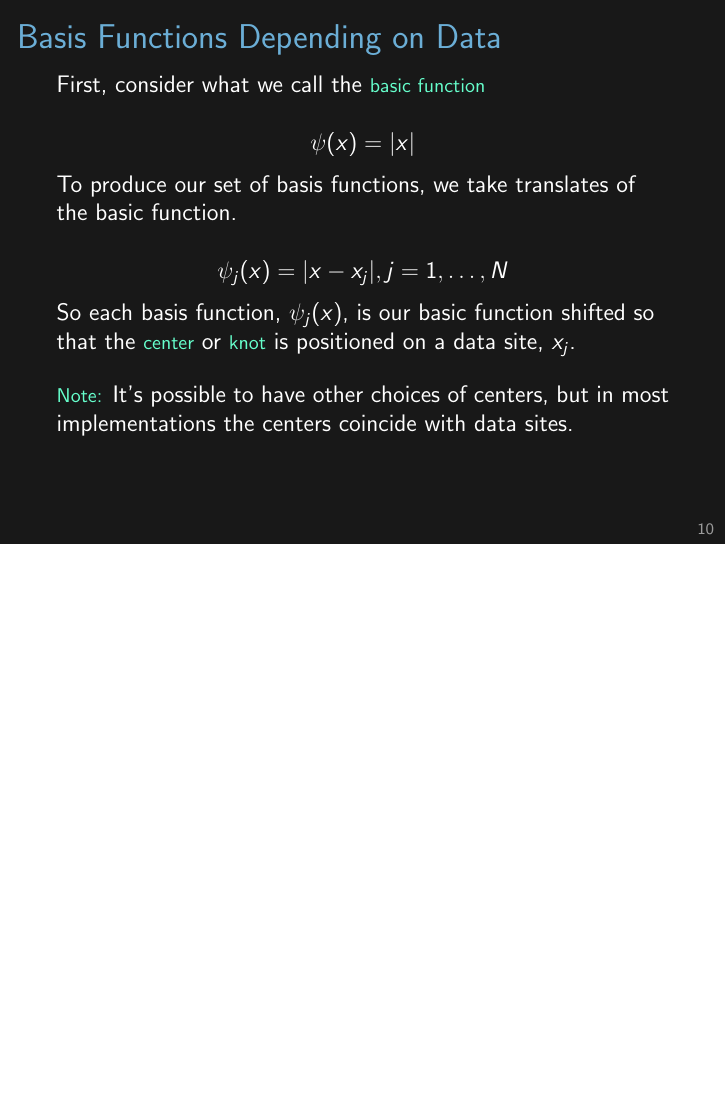
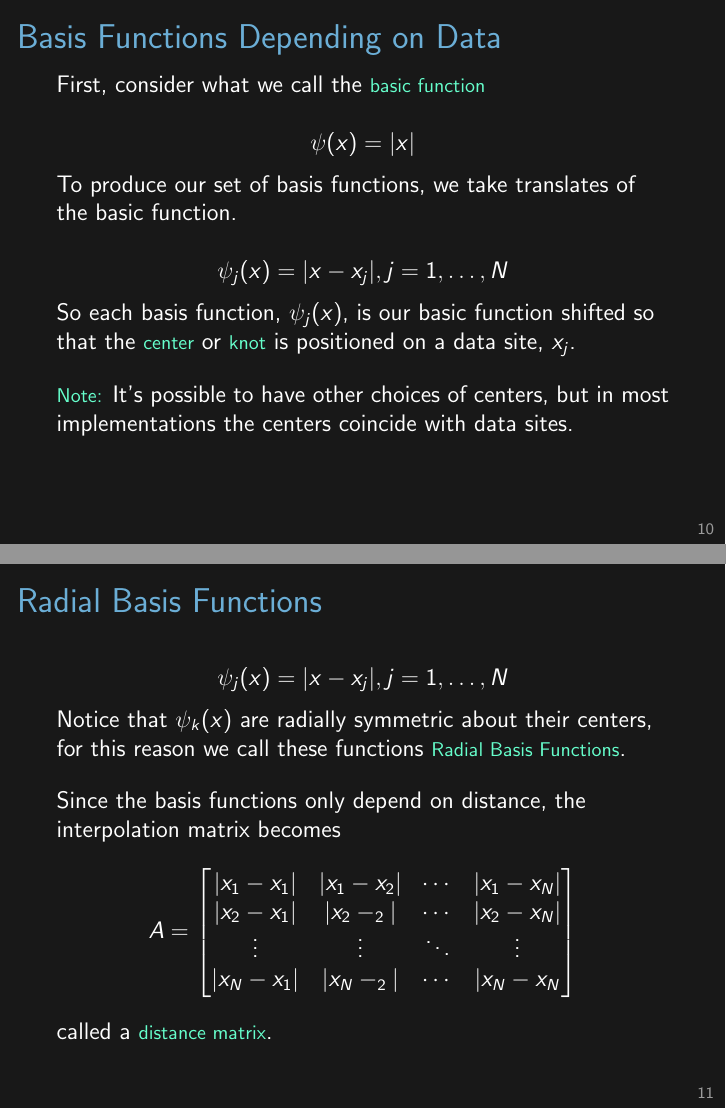
Before and after one commit to jessebett/Radial-Basis-Function-USRA, LaTeX slides (CUMC Presentation/presentation.tex): page 10 of 10 before the commit and pages 10 and 11 of 11 after it, the two joined at a grey line, the shorter picture padded with empty space. Compiled offline with pdfLaTeX.

Commit message:
Added slide on radial basis function and distance matrix

```diff
--- a/CUMC Presentation/presentation.tex
+++ b/CUMC Presentation/presentation.tex
@@ -231,4 +231,28 @@ So each basis function, $\psi_j(x)$, is our basic function shifted so that the \
 \note{}
 \end{frame}
 
+\begin{frame}{Radial Basis Functions}
+
+\begin{equation*}
+\psi_j(x)=|x-x_j|, j=1, \mathellipsis, N
+\end{equation*}
+
+Notice that $\psi_k(x)$ are radially symmetric about their centers, for this reason we call these functions \subt{Radial Basis Functions}.
+\bigskip
+
+Since the basis functions only depend on distance, the interpolation matrix becomes
+\begin{equation*}
+A=
+\begin{bmatrix}
+|x_1-x_1| & |x_1-x_2| & \cdots & |x_1-x_N|\\
+|x_2-x_1| & |x_2-_2|& \cdots & |x_2-x_N|\\
+\vdots & \vdots & \ddots & \vdots\\
+|x_N-x_1| & |x_N-_2|& \cdots & |x_N-x_N
+\end{bmatrix}
+\end{equation*}
+called a \subt{distance matrix}.
+
+\note{}
+\end{frame}
+
 \end{document}
```
